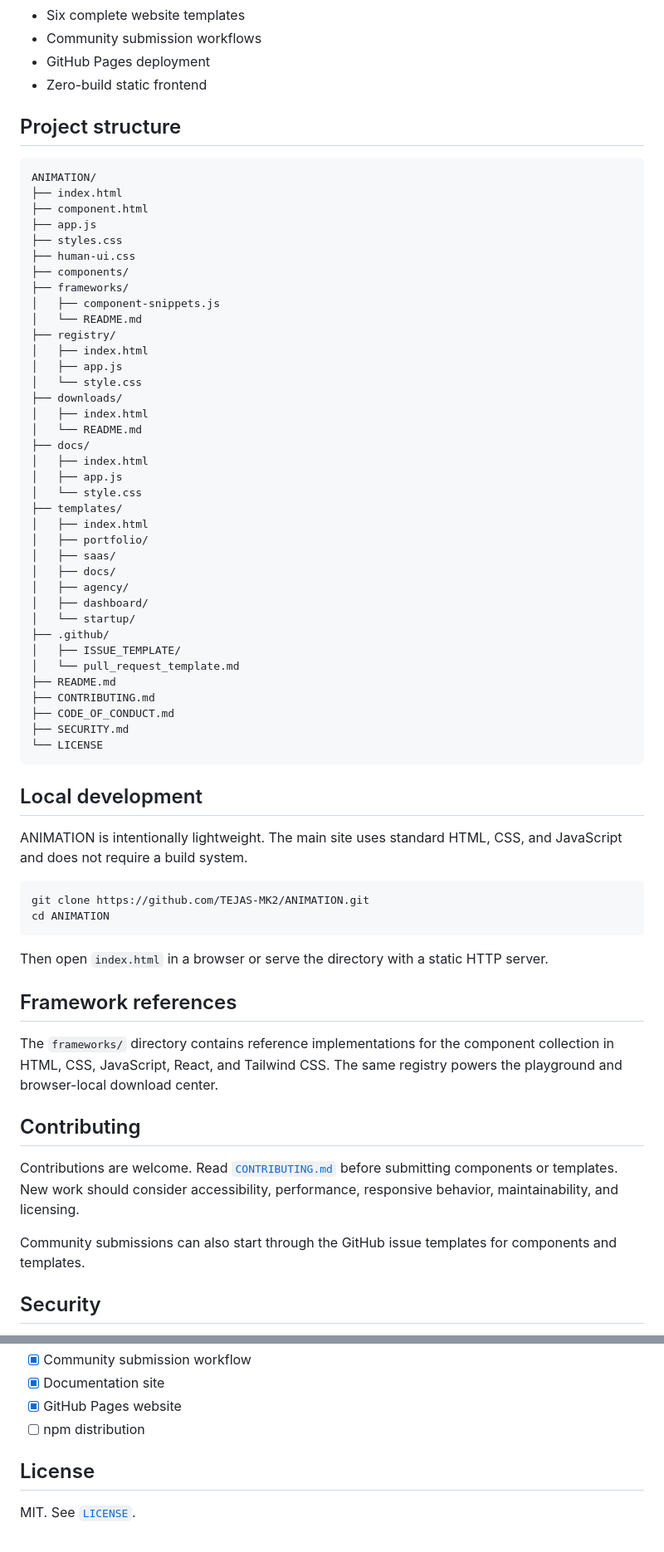
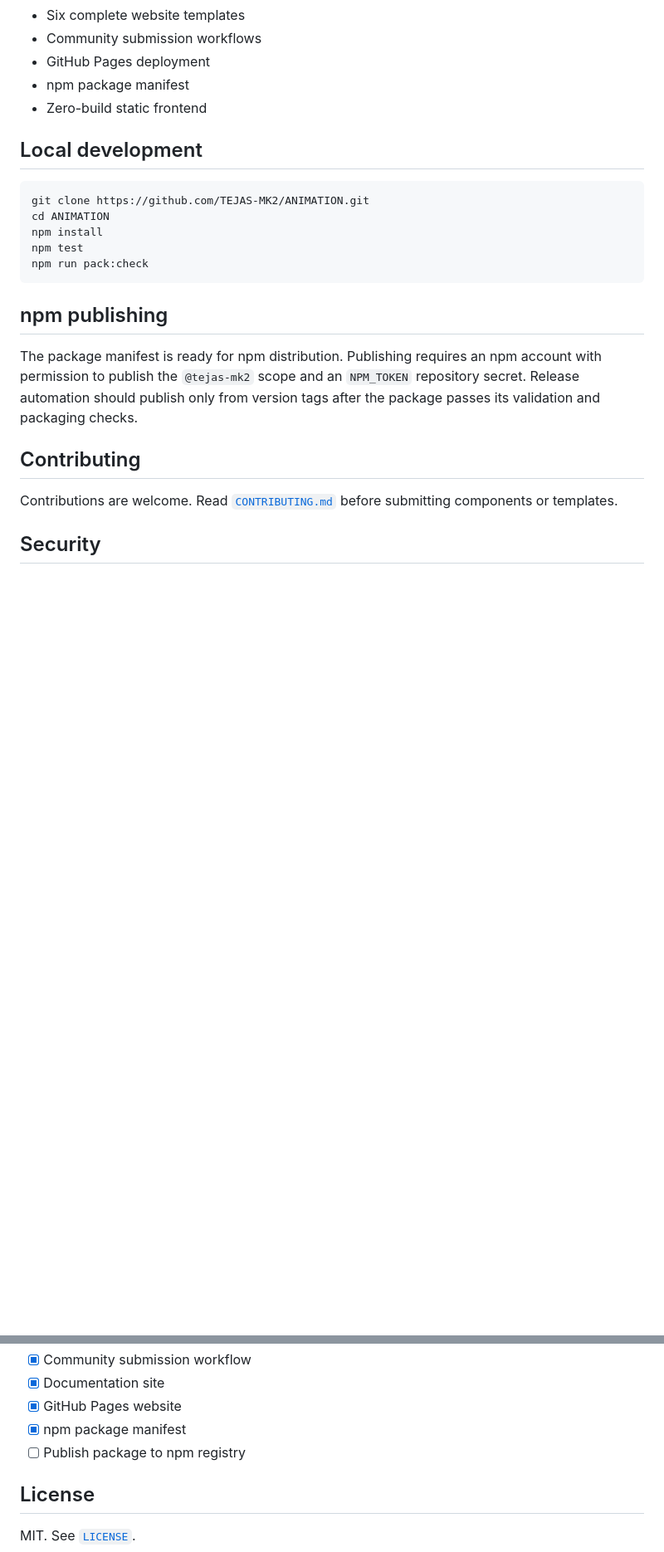
Before and after one commit to TEJAS-MK2/ANIMATION, a Markdown page: README.md, 2 parts joined by grey strips. Shown at 83% size. GitHub-like rendering; blank space fills up the shorter version.

Commit message:
Add npm distribution documentation

````diff
--- a/README.md
+++ b/README.md
@@ -77,70 +49,26 @@ Each component is intended to be understandable, customizable, and usable withou
 - Six complete website templates
 - Community submission workflows
 - GitHub Pages deployment
+- npm package manifest
 - Zero-build static frontend
 
-## Project structure
-
-```text
-ANIMATION/
-├── index.html
-├── component.html
-├── app.js
-├── styles.css
-├── human-ui.css
-├── components/
-├── frameworks/
-│   ├── component-snippets.js
-│   └── README.md
-├── registry/
-│   ├── index.html
-│   ├── app.js
-│   └── style.css
-├── downloads/
-│   ├── index.html
-│   └── README.md
-├── docs/
-│   ├── index.html
-│   ├── app.js
-│   └── style.css
-├── templates/
-│   ├── index.html
-│   ├── portfolio/
-│   ├── saas/
-│   ├── docs/
-│   ├── agency/
-│   ├── dashboard/
-│   └── startup/
-├── .github/
-│   ├── ISSUE_TEMPLATE/
-│   └── pull_request_template.md
-├── README.md
-├── CONTRIBUTING.md
-├── CODE_OF_CONDUCT.md
-├── SECURITY.md
-└── LICENSE
-```
-
 ## Local development
-
-ANIMATION is intentionally lightweight. The main site uses standard HTML, CSS, and JavaScript and does not require a build system.
 
 ```bash
 git clone https://github.com/TEJAS-MK2/ANIMATION.git
 cd ANIMATION
+npm install
+npm test
+npm run pack:check
 ```
 
-Then open `index.html` in a browser or serve the directory with a static HTTP server.
+## npm publishing
 
-## Framework references
-
-The `frameworks/` directory contains reference implementations for the component collection in HTML, CSS, JavaScript, React, and Tailwind CSS. The same registry powers the playground and browser-local download center.
+The package manifest is ready for npm distribution. Publishing requires an npm account with permission to publish the `@tejas-mk2` scope and an `NPM_TOKEN` repository secret. Release automation should publish only from version tags after the package passes its validation and packaging checks.
 
 ## Contributing
 
-Contributions are welcome. Read [`CONTRIBUTING.md`](CONTRIBUTING.md) before submitting components or templates. New work should consider accessibility, performance, responsive behavior, maintainability, and licensing.
-
-Community submissions can also start through the GitHub issue templates for components and templates.
+Contributions are welcome. Read [`CONTRIBUTING.md`](CONTRIBUTING.md) before submitting components or templates.
 
 ## Security
 
@@ -166,7 +94,8 @@ Participation in this project is governed by [`CODE_OF_CONDUCT.md`](CODE_OF_COND
 - [x] Community submission workflow
 - [x] Documentation site
 - [x] GitHub Pages website
-- [ ] npm distribution
+- [x] npm package manifest
+- [ ] Publish package to npm registry
 
 ## License
 
````
Also changed, not shown: other parts of README.md (+13 -41 lines).
